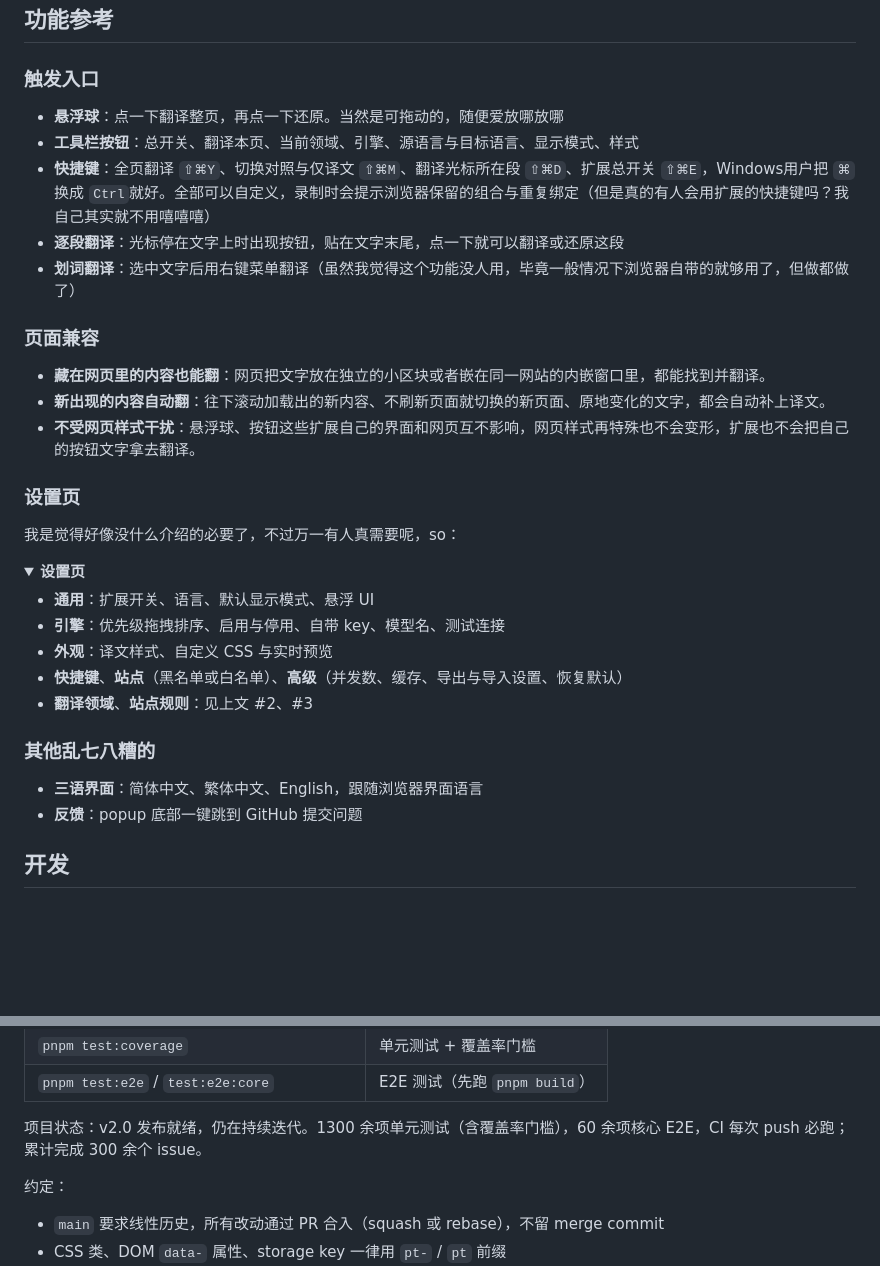
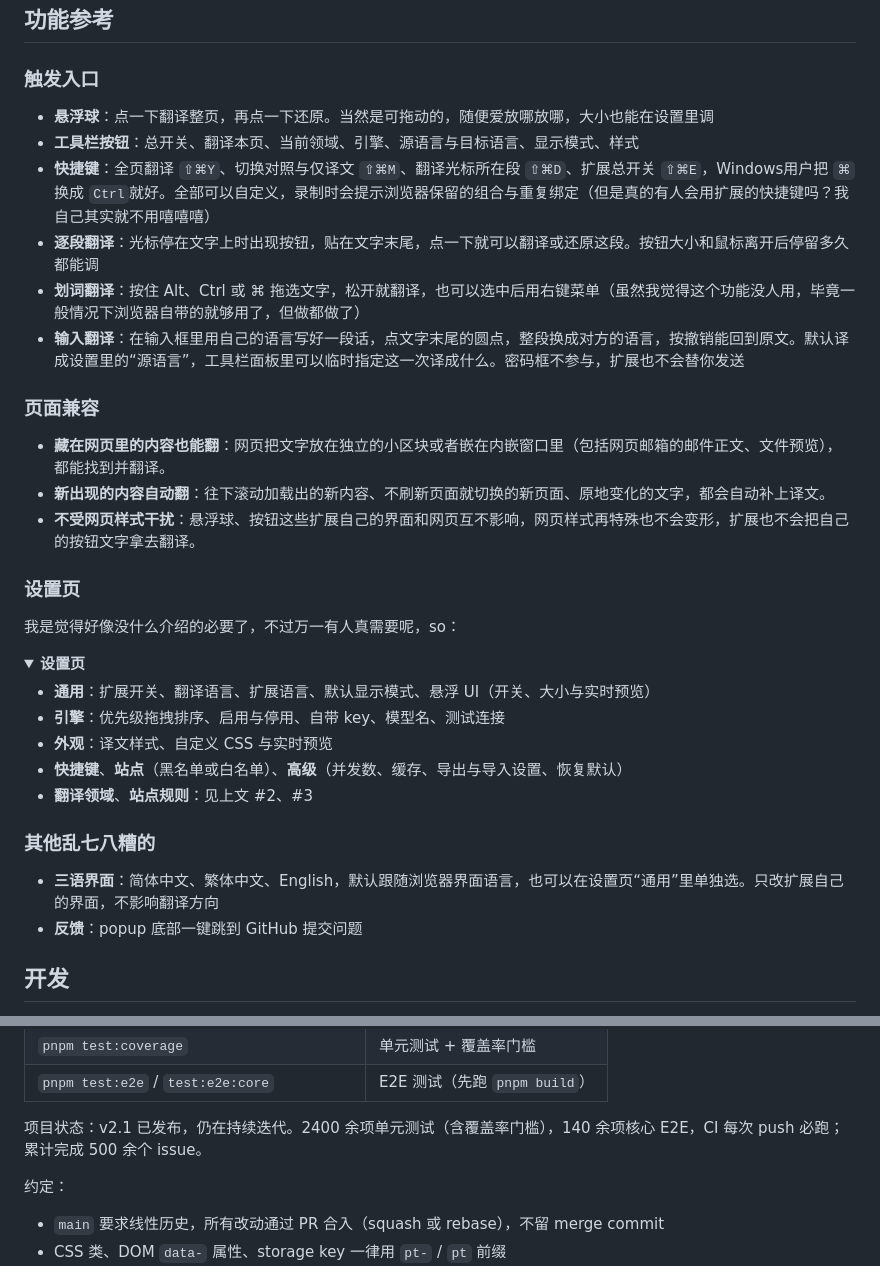
Before and after one commit to Teeeeeeeerry/Parallel-Translation, a Markdown page: README.md, 2 parts joined by grey strips. Rendered like a GitHub page; folded sections open; blank space fills up the shorter version.

```diff
--- a/README.md
+++ b/README.md
@@ -168,15 +168,16 @@ AI 引擎按编号整批请求、按编号回填。模型漏了一行，那一
 
 ### 触发入口
 
-- **悬浮球**：点一下翻译整页，再点一下还原。当然是可拖动的，随便爱放哪放哪
+- **悬浮球**：点一下翻译整页，再点一下还原。当然是可拖动的，随便爱放哪放哪，大小也能在设置里调
 - **工具栏按钮**：总开关、翻译本页、当前领域、引擎、源语言与目标语言、显示模式、样式
 - **快捷键**：全页翻译 `⇧⌘Y`、切换对照与仅译文 `⇧⌘M`、翻译光标所在段 `⇧⌘D`、扩展总开关 `⇧⌘E`，Windows用户把 `⌘` 换成 `Ctrl`就好。全部可以自定义，录制时会提示浏览器保留的组合与重复绑定（但是真的有人会用扩展的快捷键吗？我自己其实就不用嘻嘻嘻）
-- **逐段翻译**：光标停在文字上时出现按钮，贴在文字末尾，点一下就可以翻译或还原这段
-- **划词翻译**：选中文字后用右键菜单翻译（虽然我觉得这个功能没人用，毕竟一般情况下浏览器自带的就够用了，但做都做了）
+- **逐段翻译**：光标停在文字上时出现按钮，贴在文字末尾，点一下就可以翻译或还原这段。按钮大小和鼠标离开后停留多久都能调
+- **划词翻译**：按住 Alt、Ctrl 或 ⌘ 拖选文字，松开就翻译，也可以选中后用右键菜单（虽然我觉得这个功能没人用，毕竟一般情况下浏览器自带的就够用了，但做都做了）
+- **输入翻译**：在输入框里用自己的语言写好一段话，点文字末尾的圆点，整段换成对方的语言，按撤销能回到原文。默认译成设置里的“源语言”，工具栏面板里可以临时指定这一次译成什么。密码框不参与，扩展也不会替你发送
 
 ### 页面兼容
 
-- **藏在网页里的内容也能翻**：网页把文字放在独立的小区块或者嵌在同一网站的内嵌窗口里，都能找到并翻译。
+- **藏在网页里的内容也能翻**：网页把文字放在独立的小区块或者嵌在内嵌窗口里（包括网页邮箱的邮件正文、文件预览），都能找到并翻译。
 - **新出现的内容自动翻**：往下滚动加载出的新内容、不刷新页面就切换的新页面、原地变化的文字，都会自动补上译文。
 - **不受网页样式干扰**：悬浮球、按钮这些扩展自己的界面和网页互不影响，网页样式再特殊也不会变形，扩展也不会把自己的按钮文字拿去翻译。
 
@@ -187,7 +188,7 @@ AI 引擎按编号整批请求、按编号回填。模型漏了一行，那一
 <details>
 <summary><strong>设置页</strong></summary>
 
-- **通用**：扩展开关、语言、默认显示模式、悬浮 UI
+- **通用**：扩展开关、翻译语言、扩展语言、默认显示模式、悬浮 UI（开关、大小与实时预览）
 - **引擎**：优先级拖拽排序、启用与停用、自带 key、模型名、测试连接
 - **外观**：译文样式、自定义 CSS 与实时预览
 - **快捷键**、**站点**（黑名单或白名单）、**高级**（并发数、缓存、导出与导入设置、恢复默认）
@@ -197,7 +198,7 @@ AI 引擎按编号整批请求、按编号回填。模型漏了一行，那一
 
 ### 其他乱七八糟的
 
-- **三语界面**：简体中文、繁体中文、English，跟随浏览器界面语言
+- **三语界面**：简体中文、繁体中文、English，默认跟随浏览器界面语言，也可以在设置页“通用”里单独选。只改扩展自己的界面，不影响翻译方向
 - **反馈**：popup 底部一键跳到 GitHub 提交问题
 
 ## 开发
@@ -214,7 +215,7 @@ AI 引擎按编号整批请求、按编号回填。模型漏了一行，那一
 | `pnpm test:coverage` | 单元测试 + 覆盖率门槛 |
 | `pnpm test:e2e` / `test:e2e:core` | E2E 测试（先跑 `pnpm build`） |
 
-项目状态：v2.0 发布就绪，仍在持续迭代。1300 余项单元测试（含覆盖率门槛），60 余项核心 E2E，CI 每次 push 必跑；累计完成 300 余个 issue。
+项目状态：v2.1 已发布，仍在持续迭代。2400 余项单元测试（含覆盖率门槛），140 余项核心 E2E，CI 每次 push 必跑；累计完成 500 余个 issue。
 
 约定：
 
```
Also changed, not shown: README.en.md (+8 -7 lines).
